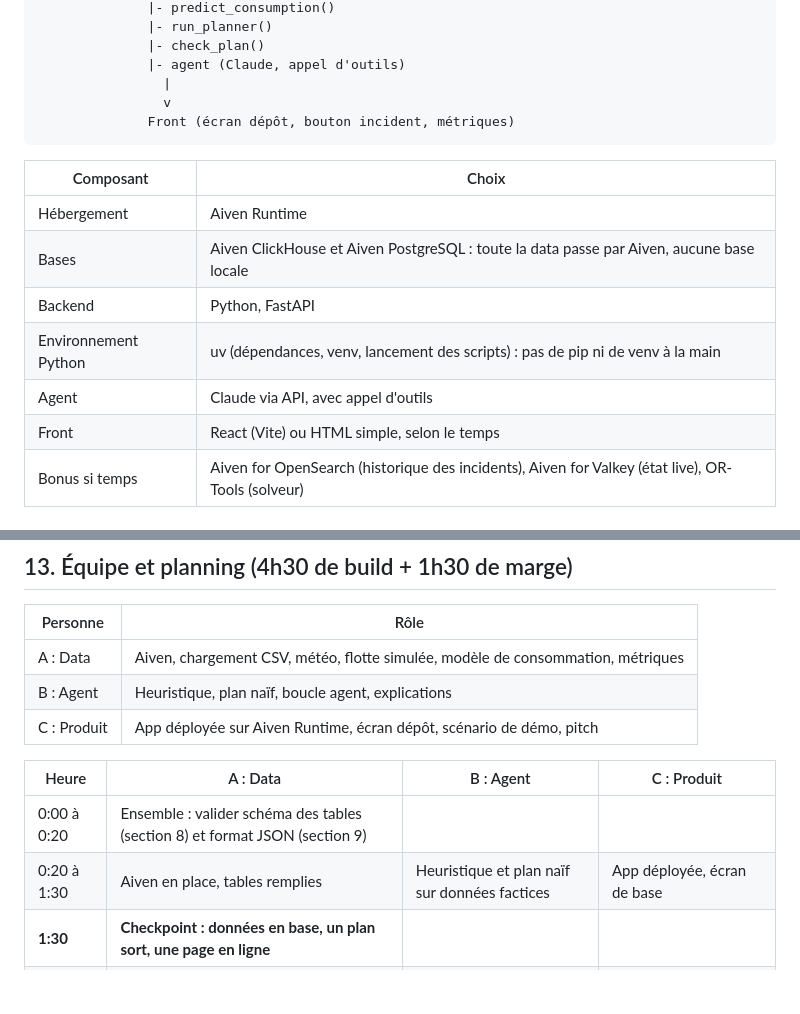
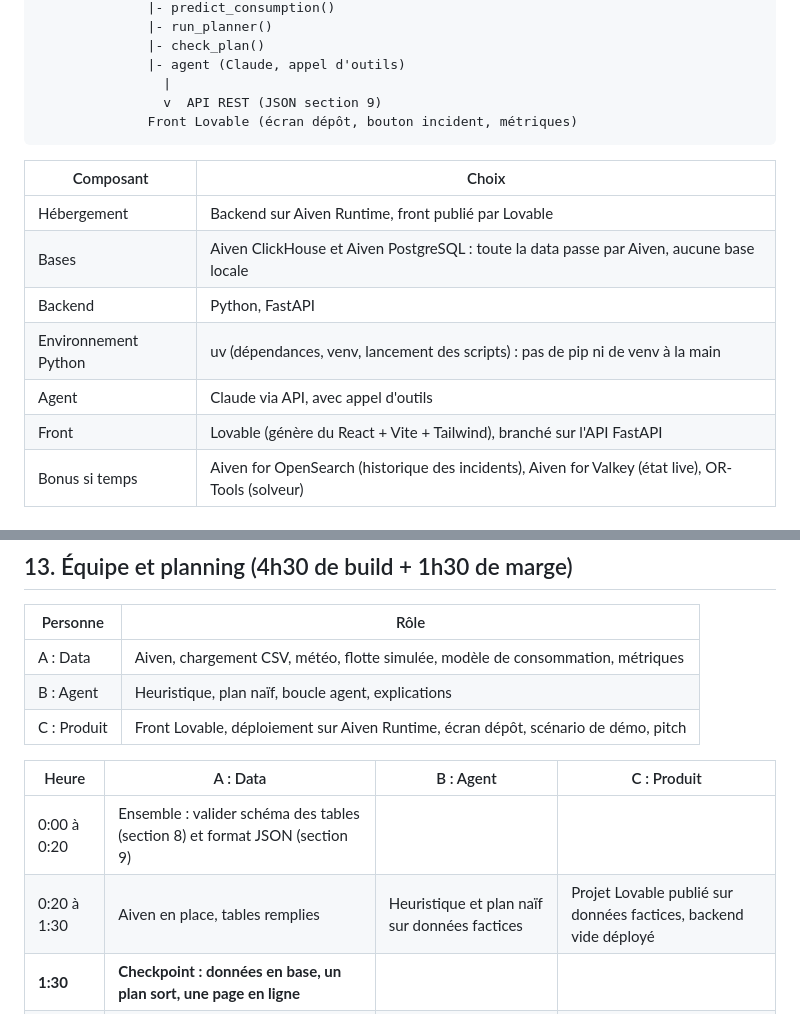
Before and after one commit to willthn/Tunnel, a Markdown page: README.md, 2 parts joined by grey strips. Rendered like a GitHub page; blank space fills up the shorter version.

````diff
--- a/README.md
+++ b/README.md
@@ -71,18 +71,18 @@ Open-Meteo / CSV prix / GTFS / flotte simulée
               |- check_plan()
               |- agent (Claude, appel d'outils)
                 |
-                v
-              Front (écran dépôt, bouton incident, métriques)
+                v  API REST (JSON section 9)
+              Front Lovable (écran dépôt, bouton incident, métriques)
 ```
 
 | Composant | Choix |
 |---|---|
-| Hébergement | Aiven Runtime |
+| Hébergement | Backend sur Aiven Runtime, front publié par Lovable |
 | Bases | Aiven ClickHouse et Aiven PostgreSQL : toute la data passe par Aiven, aucune base locale |
 | Backend | Python, FastAPI |
 | Environnement Python | uv (dépendances, venv, lancement des scripts) : pas de pip ni de venv à la main |
 | Agent | Claude via API, avec appel d'outils |
-| Front | React (Vite) ou HTML simple, selon le temps |
+| Front | Lovable (génère du React + Vite + Tailwind), branché sur l'API FastAPI |
 | Bonus si temps | Aiven for OpenSearch (historique des incidents), Aiven for Valkey (état live), OR-Tools (solveur) |
 
 ### Environnement Python avec uv
@@ -312,12 +337,12 @@ Toutes les valeurs sont calculées en live sur les données. Aucun chiffre en du
 |---|---|
 | A : Data | Aiven, chargement CSV, météo, flotte simulée, modèle de consommation, métriques |
 | B : Agent | Heuristique, plan naïf, boucle agent, explications |
-| C : Produit | App déployée sur Aiven Runtime, écran dépôt, scénario de démo, pitch |
+| C : Produit | Front Lovable, déploiement sur Aiven Runtime, écran dépôt, scénario de démo, pitch |
 
 | Heure | A : Data | B : Agent | C : Produit |
 |---|---|---|---|
 | 0:00 à 0:20 | Ensemble : valider schéma des tables (section 8) et format JSON (section 9) | | |
-| 0:20 à 1:30 | Aiven en place, tables remplies | Heuristique et plan naïf sur données factices | App déployée, écran de base |
+| 0:20 à 1:30 | Aiven en place, tables remplies | Heuristique et plan naïf sur données factices | Projet Lovable publié sur données factices, backend vide déployé |
 | **1:30** | **Checkpoint : données en base, un plan sort, une page en ligne** | | |
 | 1:30 à 3:00 | Modèle de consommation, rejeu de 3 nuits | Boucle agent complète | Écran dépôt et bouton « vague de froid » |
 | **3:00** | **Checkpoint : intégration de bout en bout** | | |
````
Also changed, not shown: other parts of README.md (+25 -0 lines).
